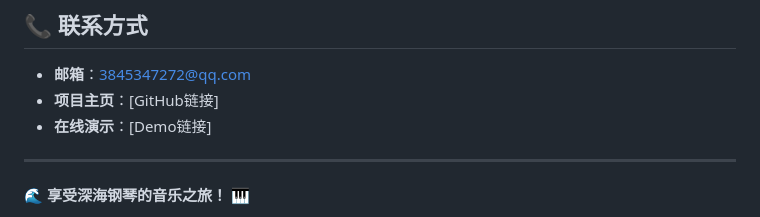
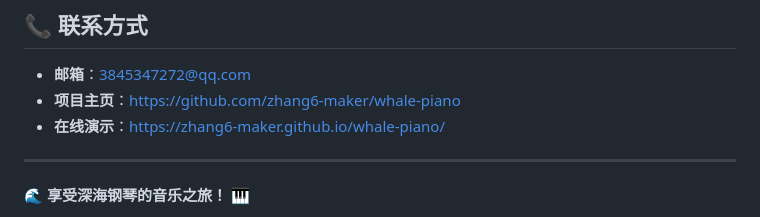
Before and after one commit to zhang6-maker/whale-piano, a Markdown page: README.md, the part around the change. GitHub-like rendering.

Commit message:
Update project links in README

```diff
--- a/README.md
+++ b/README.md
@@ -277,8 +277,8 @@ A: AI功能为本地算法，无需网络连接。如果无响应，请刷新页
 ## 📞 联系方式
 
 - **邮箱**：3845347272@qq.com
-- **项目主页**：[GitHub链接]
-- **在线演示**：[Demo链接]
+- **项目主页**：https://github.com/zhang6-maker/whale-piano
+- **在线演示**：https://zhang6-maker.github.io/whale-piano/
 
 ---
 
```
